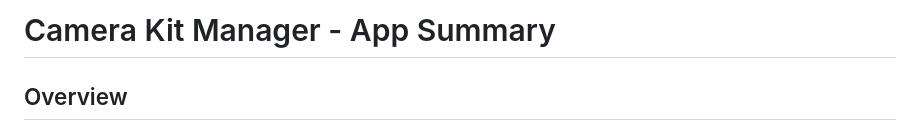
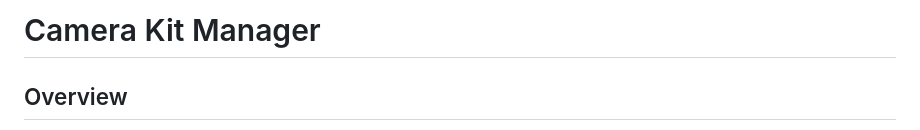
Before and after one commit to SkourtsidisGiorgos/camera-kit-manager, a Markdown page: README.md, the part around the change. GitHub-like rendering.

```diff
--- a/README.md
+++ b/README.md
@@ -1,4 +1,4 @@
-# Camera Kit Manager - App Summary
+# Camera Kit Manager
 
 ## Overview
 The Camera Kit Manager is a Flutter application designed for camera assistants to manage equipment rentals efficiently. It allows users to track rental kits, add equipment items with photos, and share rental details.
```
